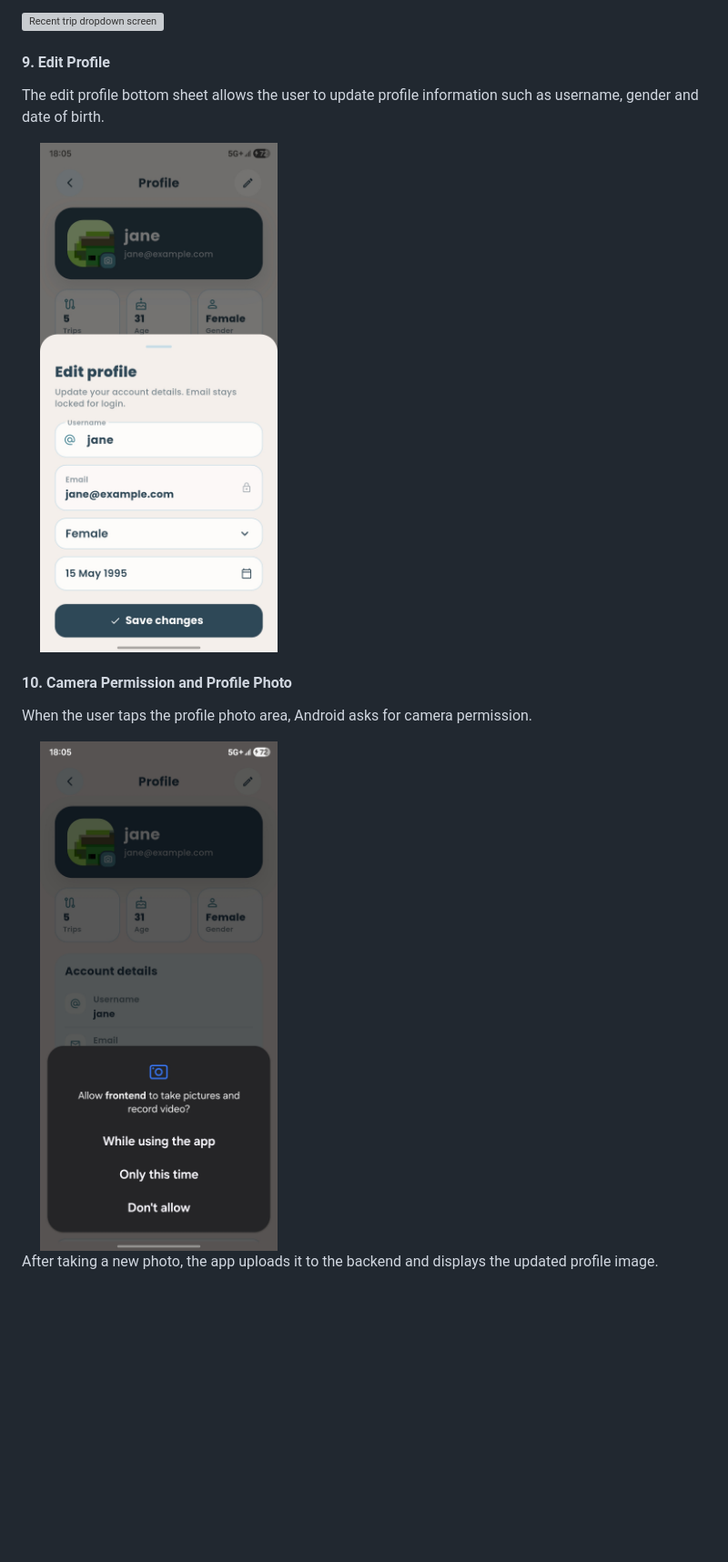
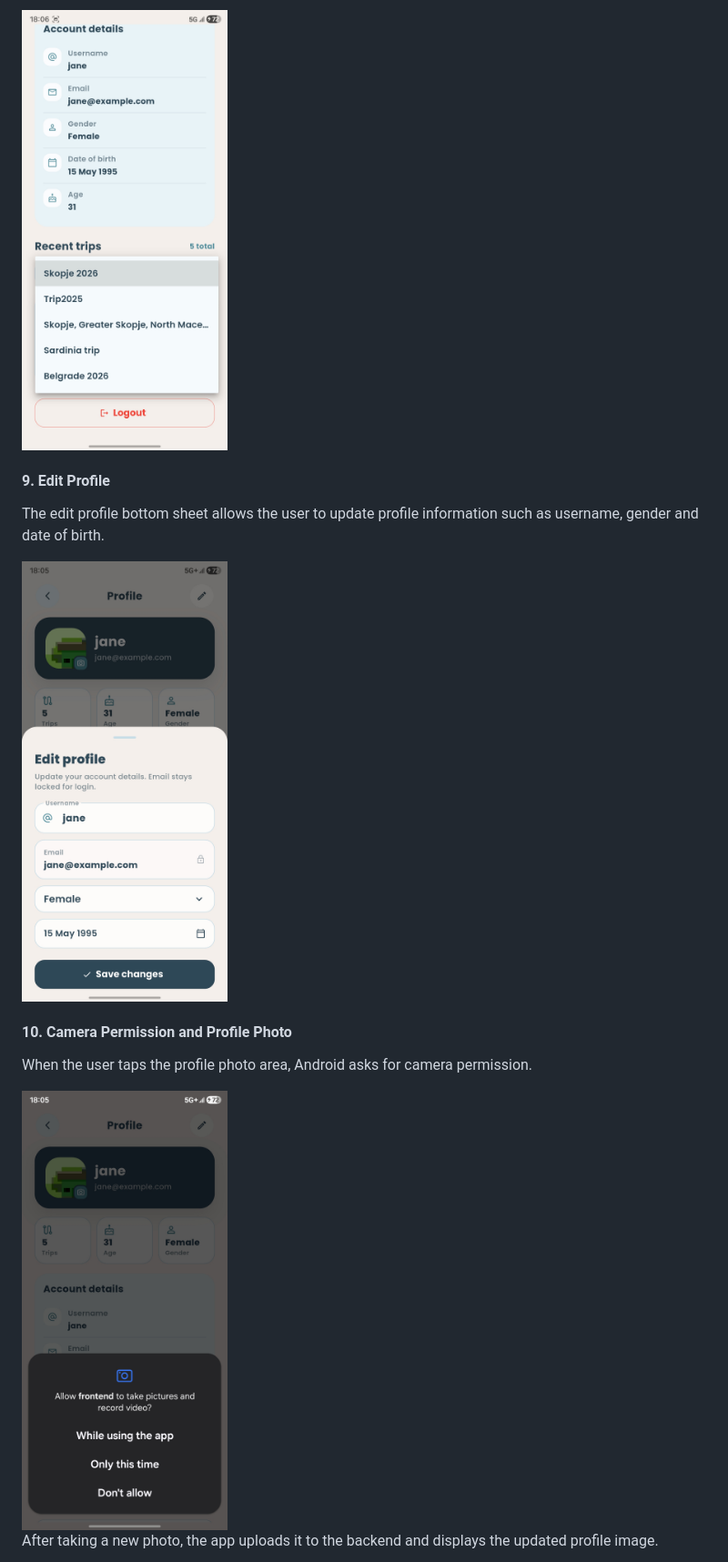
Before and after one commit to iva-spasovska/smartpack, a Markdown page: frontend/README.md, the part around one of its changes. Shown at 91% size. GitHub-like rendering; blank space fills up the shorter version; grey boxes are pictures that could not be loaded.

Commit message:
Adjust image widths in README sections
Updated image widths in README to improve layout consistency.

```diff
--- a/frontend/README.md
+++ b/frontend/README.md
@@ -372,19 +372,19 @@ The profile screen shows the user's account data, profile photo, trip statistics
 
 The recent trips dropdown lets the user select and open one of their trips from the profile screen.
 
-<img src="docs/screenshots/15-profile-recent-trip-dropdown.jpg" alt="Recent trip dropdown screen" width="40%">
+<img src="docs/screenshots/15-profile-recent-trips-dropdown.jpg" alt="Recent trips dropdown screen" width="30%">
 
 #### 9. Edit Profile
 
 The edit profile bottom sheet allows the user to update profile information such as username, gender and date of birth.
 
-<img src="docs/screenshots/16-edit-profile-sheet.jpg" alt="Edit profile screen" width="40%">
+<img src="docs/screenshots/16-edit-profile-sheet.jpg" alt="Edit profile screen" width="30%">
 
 #### 10. Camera Permission and Profile Photo
 
 When the user taps the profile photo area, Android asks for camera permission.
 
-<img src="docs/screenshots/17-camera-permission.jpg" alt="Camera permission screen" width="40%">
+<img src="docs/screenshots/17-camera-permission.jpg" alt="Camera permission screen" width="30%">
 
 After taking a new photo, the app uploads it to the backend and displays the updated profile image.
 
```
Also changed, not shown: other parts of frontend/README.md (+16 -16 lines).
